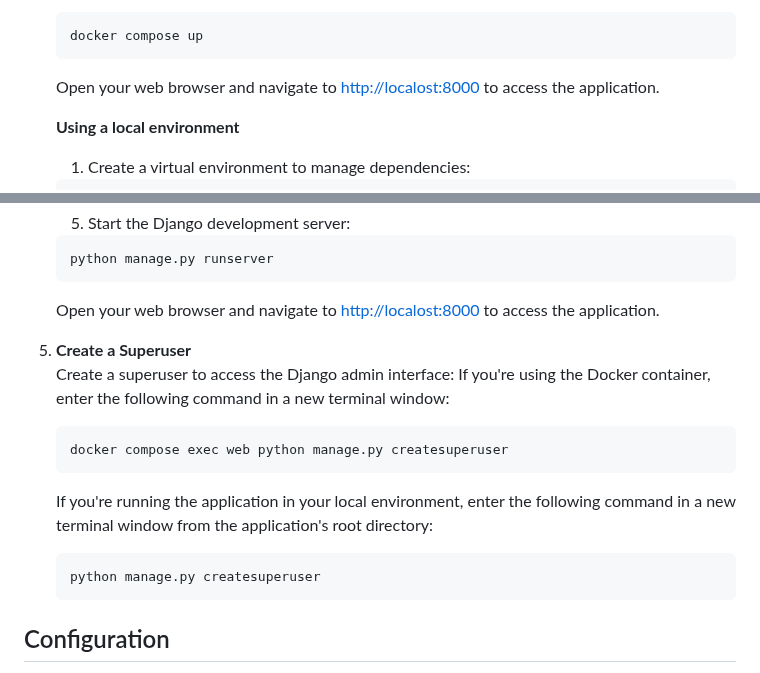
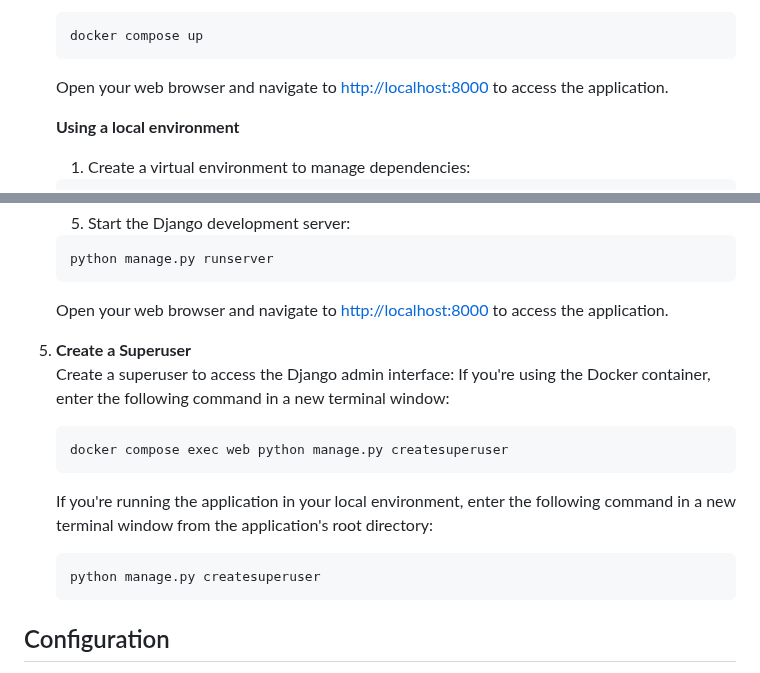
Before and after one commit to RockefellerArchiveCenter/fluxx_exporter, a Markdown page: README.md, 2 parts joined by grey strips. Rendered like a GitHub page.

Commit message:
fix typo

````diff
--- a/README.md
+++ b/README.md
@@ -44,7 +44,7 @@ Follow these steps to set up the Fluxx Exporter:
    ```bash
    docker compose up
    ```
-   Open your web browser and navigate to [http://localost:8000](http://localost:8000) to access the application.
+   Open your web browser and navigate to [http://localhost:8000](http://localhost:8000) to access the application.
 
    **Using a local environment**
    1. Create a virtual environment to manage dependencies:
@@ -75,7 +75,7 @@ Follow these steps to set up the Fluxx Exporter:
    ```bash
    python manage.py runserver
    ```
-   Open your web browser and navigate to [http://localost:8000](http://localost:8000) to access the application.
+   Open your web browser and navigate to [http://localhost:8000](http://localhost:8000) to access the application.
 
 5. **Create a Superuser**
    Create a superuser to access the Django admin interface:
@@ -89,7 +89,6 @@ Follow these steps to set up the Fluxx Exporter:
    ```bash
    python manage.py createsuperuser
    ```
-
 
 
 ## Configuration
````
